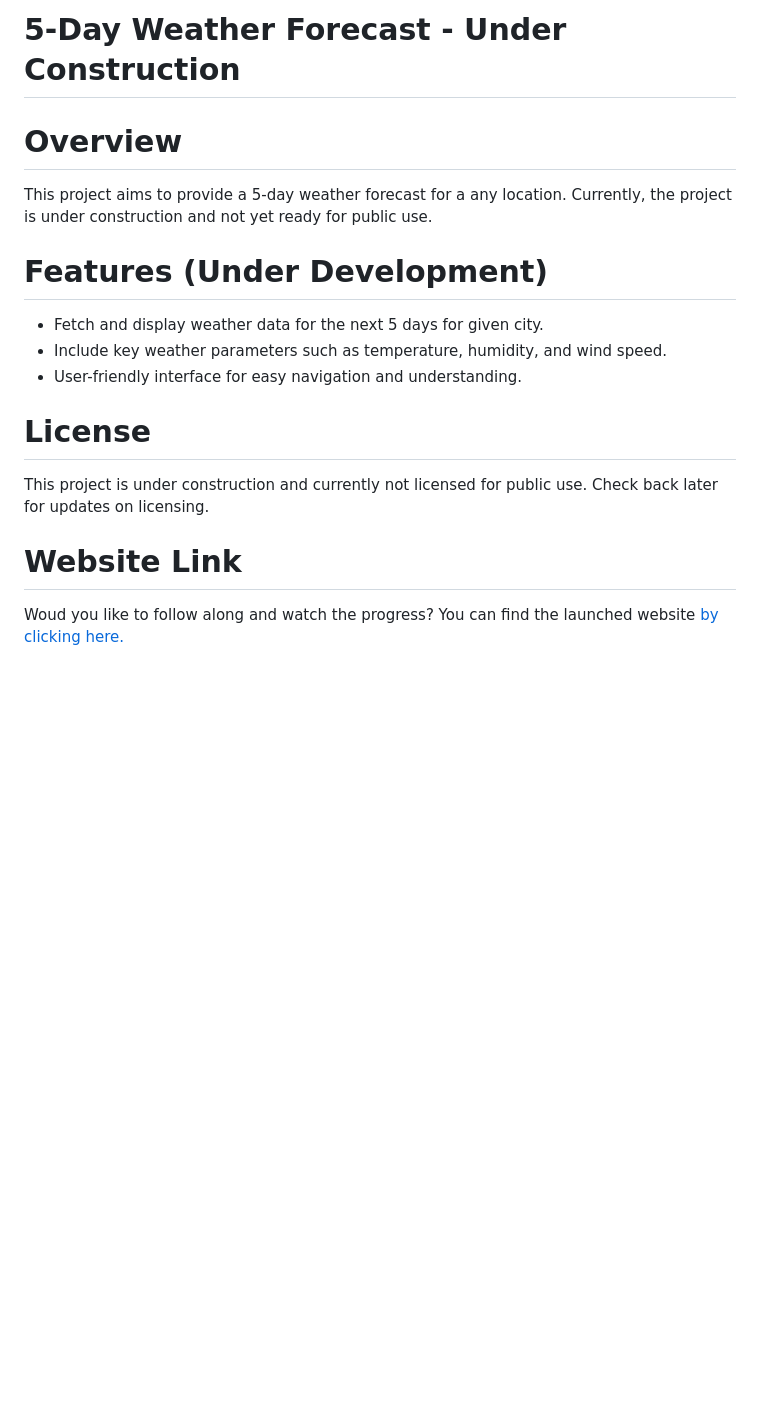
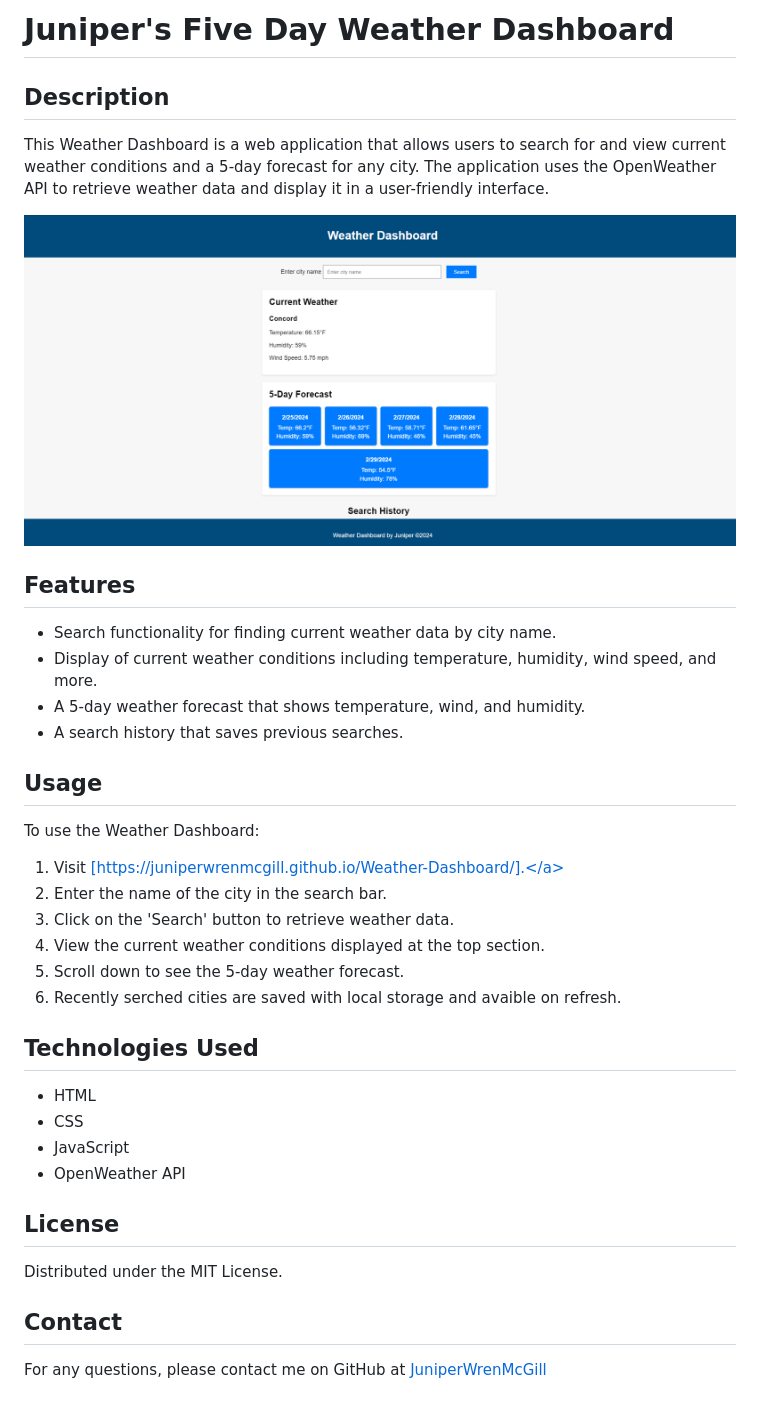
Before and after one commit to JuniperWrenMcGill/Weather-Dashboard, a Markdown page: README.md, the part around the change. GitHub-like rendering; pictures changed too: assets/images/Finished.png (added); blank space fills up the shorter version.

Commit message:
added image and updated readme to reflect project

```diff
--- a/README.md
+++ b/README.md
@@ -1,15 +1,37 @@
-# 5-Day Weather Forecast - Under Construction
-# Overview
-This project aims to provide a 5-day weather forecast for a any location. Currently, the project is under construction and not yet ready for public use.
+# Juniper's Five Day Weather Dashboard
 
+## Description
 
-# Features (Under Development)
-- Fetch and display weather data for the next 5 days for given city.
-- Include key weather parameters such as temperature, humidity, and wind speed.
-- User-friendly interface for easy navigation and understanding.
+This Weather Dashboard is a web application that allows users to search for and view current weather conditions and a 5-day forecast for any city. The application uses the OpenWeather API to retrieve weather data and display it in a user-friendly interface.
 
-# License
-This project is under construction and currently not licensed for public use. Check back later for updates on licensing.
+![Screenshot of webpage](assets/images/Finished.png)
 
-# Website Link
-Woud you like to follow along and watch the progress? You can find the launched website <a href="https://juniperwrenmcgill.github.io/Weather-Dashboard/" target="_blank"> by clicking here.</a>
+## Features
+
+- Search functionality for finding current weather data by city name.
+- Display of current weather conditions including temperature, humidity, wind speed, and more.
+- A 5-day weather forecast that shows temperature, wind, and humidity.
+- A search history that saves previous searches.
+
+## Usage
+To use the Weather Dashboard:
+
+1. Visit <a href="https://juniperwrenmcgill.github.io/Weather-Dashboard/" target="_blank"> [https://juniperwrenmcgill.github.io/Weather-Dashboard/].</a>
+2. Enter the name of the city in the search bar.
+3. Click on the 'Search' button to retrieve weather data.
+4. View the current weather conditions displayed at the top section.
+5. Scroll down to see the 5-day weather forecast.
+6. Recently serched cities are saved with local storage and avaible on refresh.
+
+## Technologies Used
+
+- HTML
+- CSS
+- JavaScript
+- OpenWeather API
+
+## License
+Distributed under the MIT License.
+
+## Contact
+For any questions, please contact me on GitHub at [JuniperWrenMcGill](https://github.com/JuniperWrenMcGill)
```
